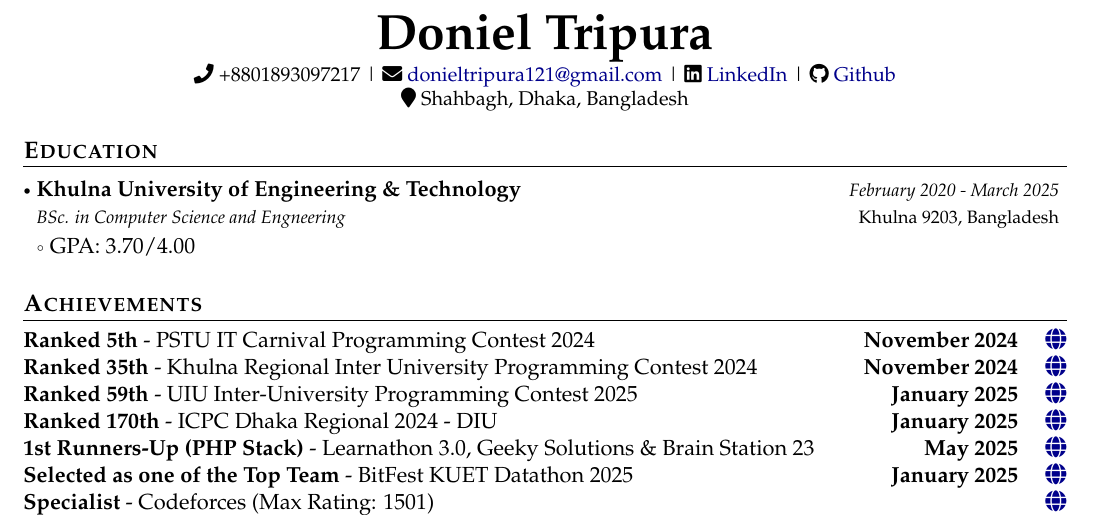
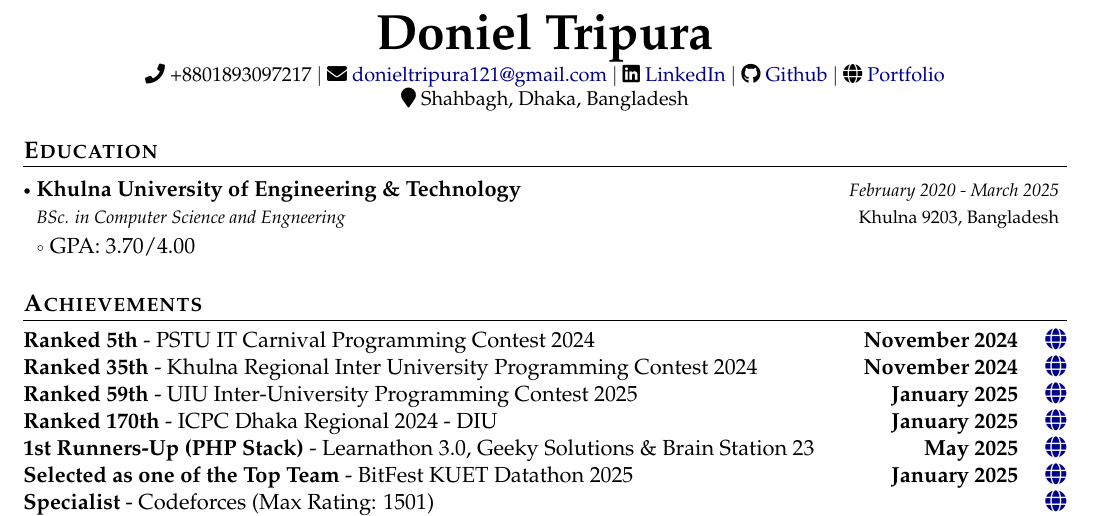
Before and after one commit to MachangDoniel/Software-Engineer-CV, a LaTeX CV (Software Engineer CV/main.tex, which reads Software Engineer CV/Personal Information.tex): part of the page, cut so that both start at the same text. Compiled offline with pdfLaTeX.

Commit message:
modified CV

```diff
--- a/Software Engineer CV/Personal Information.tex
+++ b/Software Engineer CV/Personal Information.tex
@@ -1,6 +1,12 @@
 \begin{center}
     {\Huge\textbf{Doniel Tripura}} \\
-    \small{\faPhone~+8801893097217 | \faEnvelope~\href{mailto:donieltripura121@gmail.com}{donieltripura121@gmail.com} | \faLinkedin~\href{https://www.linkedin.com/in/doniel-tripura-7a82281b9/}{LinkedIn} | \faGithub~\href{https://github.com/MachangDoniel}{Github}
+    \small{
+        \faPhone~+8801893097217 $\vert$
+        \faEnvelope~\href{mailto:donieltripura121@gmail.com}{donieltripura121@gmail.com} $\vert$
+        \faLinkedin~\href{https://www.linkedin.com/in/doniel-tripura-7a82281b9/}{LinkedIn} $\vert$
+        \faGithub~\href{https://github.com/MachangDoniel}{Github} $\vert$
+        \faGlobe~\href{https://machangdoniel.github.io/}{Portfolio}
+
 
     \faMapMarker~Shahbagh, Dhaka, Bangladesh}
 \end{center}
```
Also changed, not shown: Software_Engineer_CV.pdf, 1 other file.
